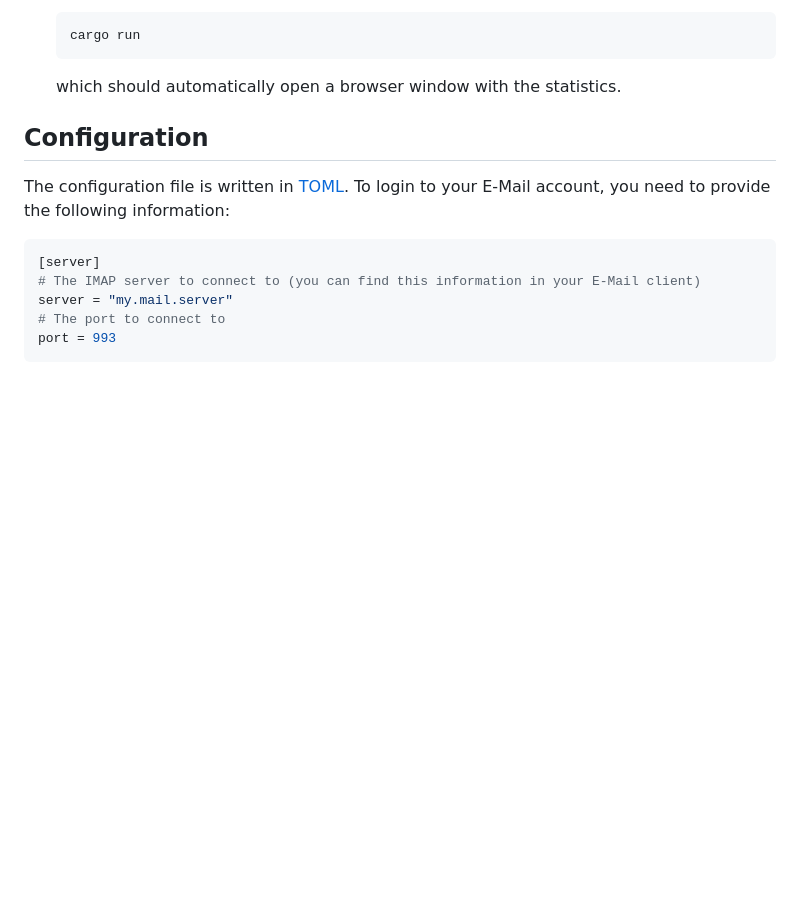
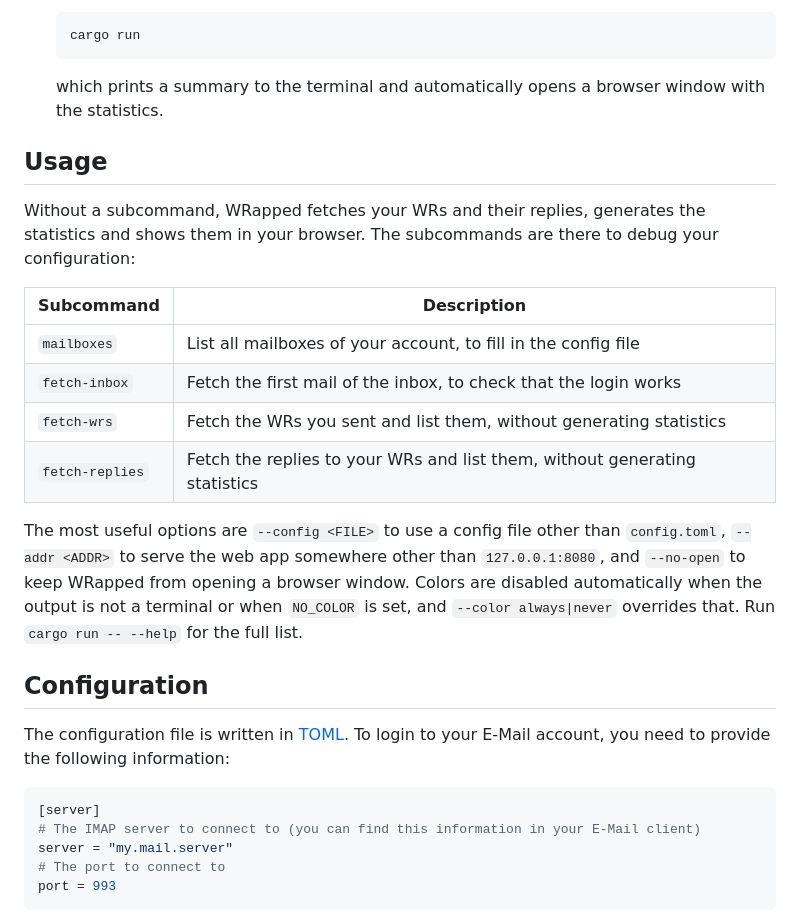
Before and after one commit to fischeti/WRapped, a Markdown page: README.md, the part around the change. Drawn GitHub-style; blank space fills up the shorter version.

Commit message:
doc: Document the command line interface
Co-Authored-By: Claude Opus 5 <noreply@anthropic.com>

````diff
--- a/README.md
+++ b/README.md
@@ -29,7 +29,20 @@ This project is inspired by the yearly 'Spotify Wrapped', which is a summary of
     ```bash
     cargo run
     ```
-    which should automatically open a browser window with the statistics.
+    which prints a summary to the terminal and automatically opens a browser window with the statistics.
+
+## Usage
+
+Without a subcommand, WRapped fetches your WRs and their replies, generates the statistics and shows them in your browser. The subcommands are there to debug your configuration:
+
+| Subcommand | Description |
+| --- | --- |
+| `mailboxes` | List all mailboxes of your account, to fill in the config file |
+| `fetch-inbox` | Fetch the first mail of the inbox, to check that the login works |
+| `fetch-wrs` | Fetch the WRs you sent and list them, without generating statistics |
+| `fetch-replies` | Fetch the replies to your WRs and list them, without generating statistics |
+
+The most useful options are `--config <FILE>` to use a config file other than `config.toml`, `--addr <ADDR>` to serve the web app somewhere other than `127.0.0.1:8080`, and `--no-open` to keep WRapped from opening a browser window. Colors are disabled automatically when the output is not a terminal or when `NO_COLOR` is set, and `--color always|never` overrides that. Run `cargo run -- --help` for the full list.
 
 ## Configuration
 
````
